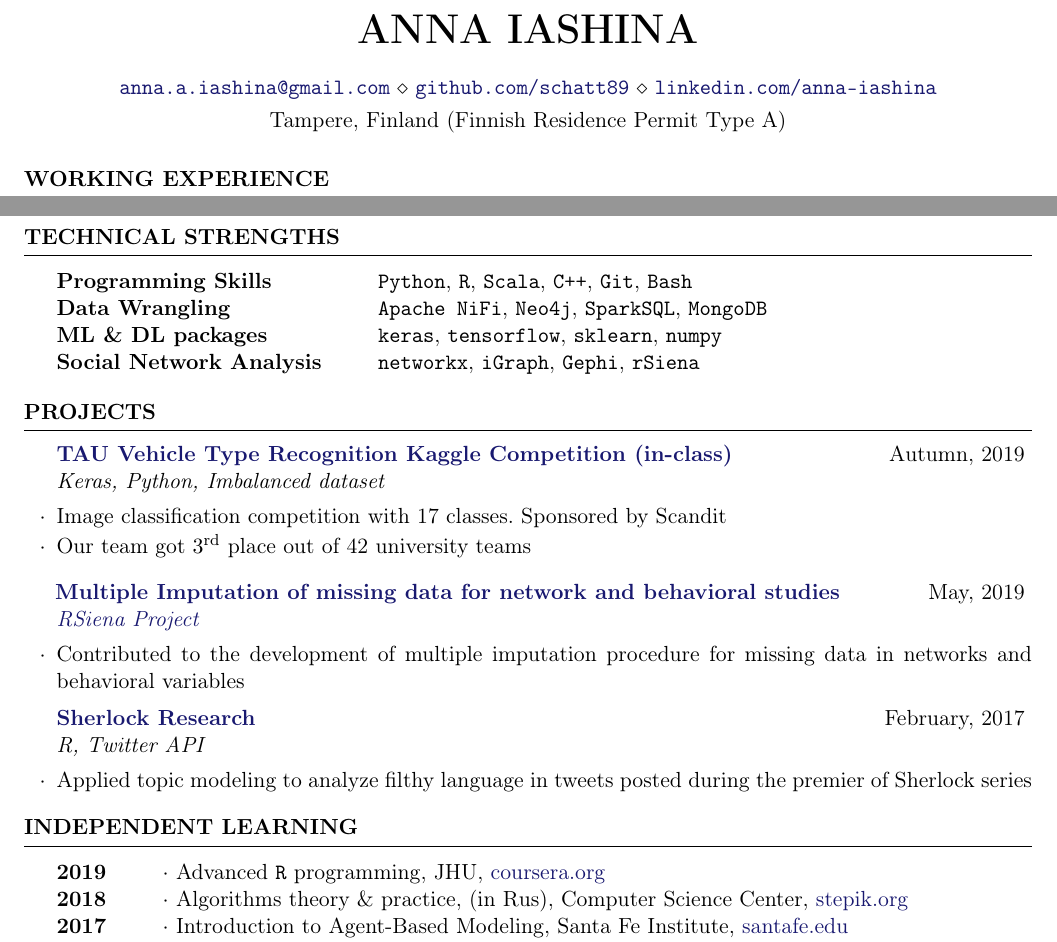
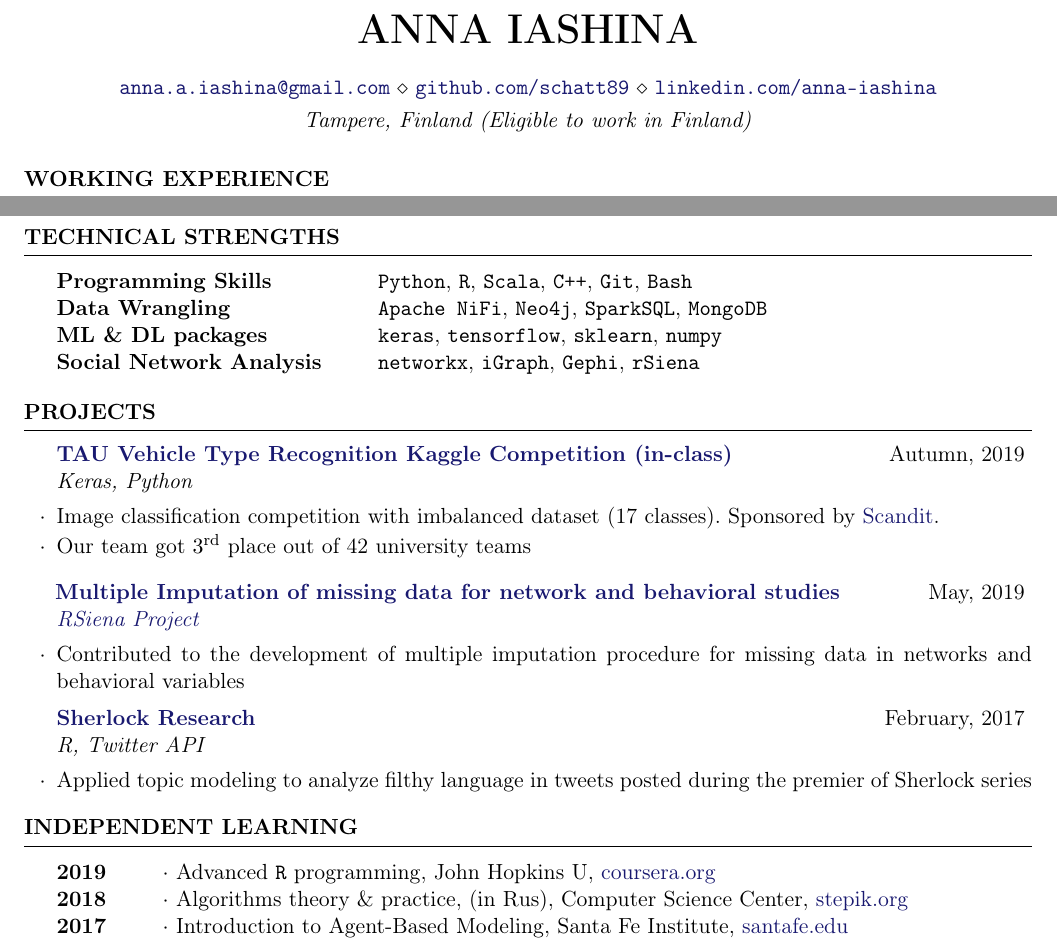
Before and after one commit to schatt89/resume, a LaTeX CV (CV.tex): two parts of pages 1 and 2 of 2, joined at a grey line, cut so that both start at the same text. Compiled offline with pdfLaTeX; a LaTeX package or settings file that is missing is left out.

Commit message:
minore issues

```diff
--- a/CV_2019.tex
+++ b/CV.tex
@@ -23,7 +23,7 @@
 
 \name{ANNA IASHINA}
 \address{\href{mailto:anna.a.iashina@gmail.com}{\texttt{anna.a.iashina@gmail.com}} \\ \href{https://github.com/schatt89}{\texttt{github.com/schatt89}} \\ \href{https://www.linkedin.com/in/anna-iashina/}{\texttt{linkedin.com/anna-iashina}}}
-\address{Tampere, Finland (Finnish Residence Permit Type A)}
+\address{\textit{Tampere, Finland (Eligible to work in Finland)}}
 \begin{document}
 
 \begin{rSection}{Working Experience}
@@ -101,8 +101,8 @@ GPA: 8.6/10\\[-3.3ex]
         % \item On-line data update\\[-1.5em]
   %\end{rSubsection}
 
-  \begin{rSubsection}{\href{https://github.com/schatt89/VehicleRecognition}{TAU Vehicle Type Recognition Kaggle Competition (in-class)}}{Autumn, 2019}{Keras, Python, Imbalanced dataset}{~}
-      \item Image classification competition with 17 classes. Sponsored by Scandit
+  \begin{rSubsection}{\href{https://github.com/schatt89/VehicleRecognition}{TAU Vehicle Type Recognition Kaggle Competition (in-class)}}{Autumn, 2019}{Keras, Python}{~}
+      \item Image classification competition with imbalanced dataset (17 classes). Sponsored by \href{https://www.scandit.com/}{Scandit}.
         \item Our team got $3^{\text{rd}}$ place out of 42 university teams\\[-1.5em]
         % \item On-line data update\\[-1.5em]
   \end{rSubsection}
@@ -125,7 +125,7 @@ GPA: 8.6/10\\[-3.3ex]
 \begin{rSection}{Independent Learning}
 
   \begin{tabular}{ @{} >{\bfseries}l @{\hspace{6ex}} l }
-      2019 & $\cdot$ Advanced \texttt{R} programming, JHU, \href{https://www.coursera.org/account/accomplishments/certificate/W7EMSUWTKPYQ}{coursera.org} \\
+      2019 & $\cdot$ Advanced \texttt{R} programming, John Hopkins U, \href{https://www.coursera.org/account/accomplishments/certificate/W7EMSUWTKPYQ}{coursera.org} \\
       2018 & $\cdot$ Algorithms theory \& practice, (in Rus), Computer Science Center, \href{https://stepik.org/cert/153700}{stepik.org} \\
     2017 & $\cdot$ Introduction to Agent-Based Modeling, Santa Fe Institute, \href{https://www.santafe.edu/engage/learn/courses/introduction-agent-based-modeling}{santafe.edu} \\
     2016 &  $\cdot$ Networks, Crowds and Markets, Cornell U, \href{https://www.edx.org/course/networks-crowds-markets-cornellx-info2040x-1}{edx.com} \\
```
Also changed, not shown: CV.pdf (added), CV_2019.pdf (deleted), 1 other file.
